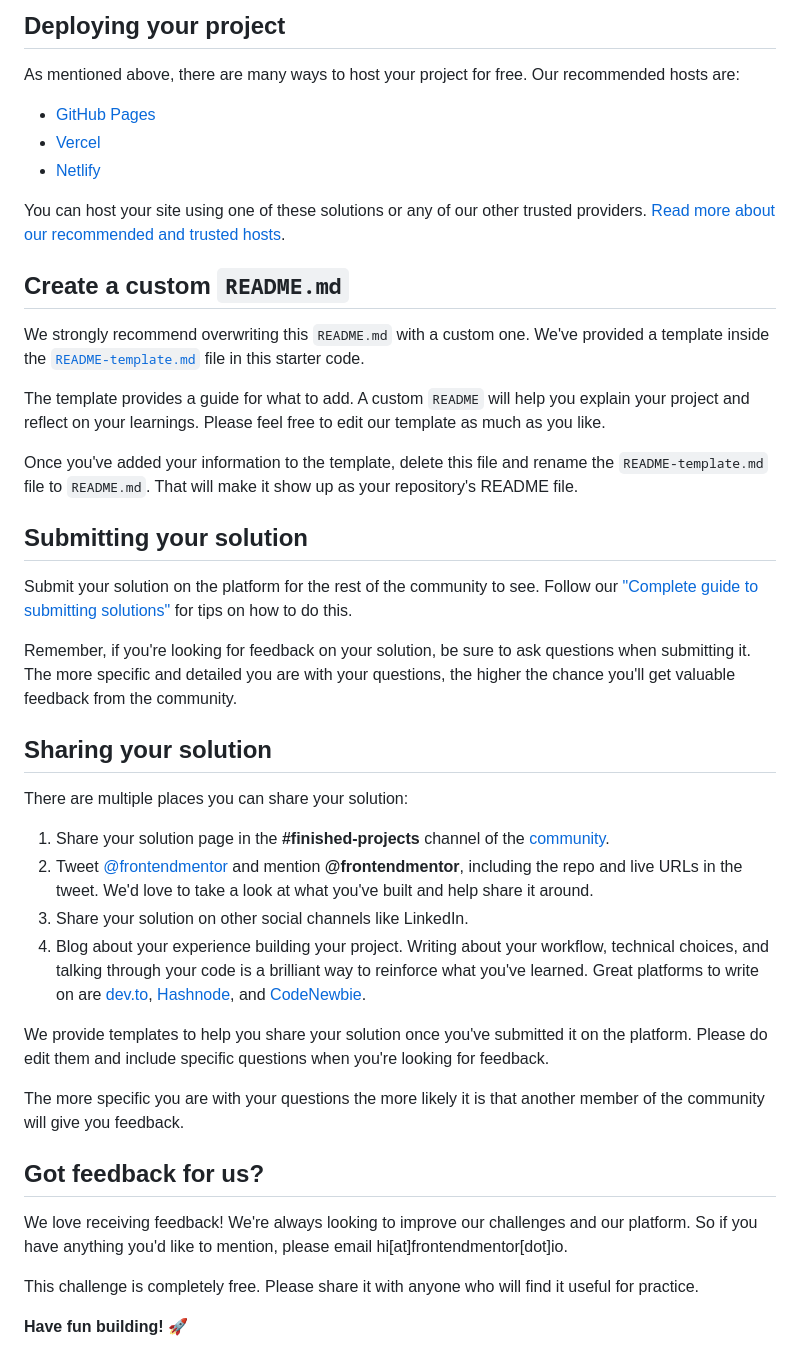
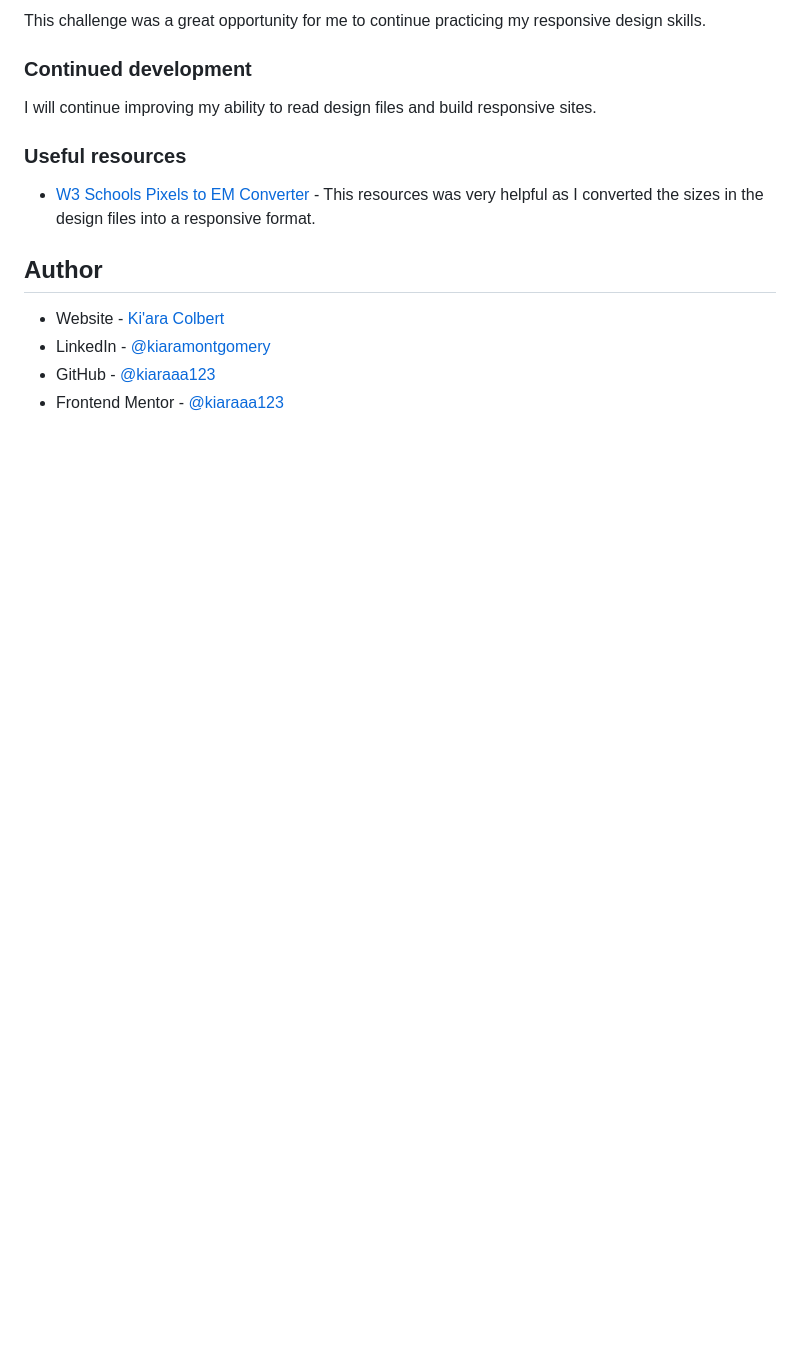
Before and after one commit to kiaraaa123/four-card-feature-section, a Markdown page: README.md, the part around the change printed below. GitHub-like rendering; blank space fills up the shorter version.

```diff
--- a/README.md
+++ b/README.md
@@ -47,45 +49,19 @@ Feel free to use any workflow that you feel comfortable with. Below is a suggest
 
-## Deploying your project
+This challenge was a great opportunity for me to continue practicing my responsive design skills.
 
-As mentioned above, there are many ways to host your project for free. Our recommended hosts are:
+### Continued development
 
-- [GitHub Pages](https://pages.github.com/)
-- [Vercel](https://vercel.com/)
-- [Netlify](https://www.netlify.com/)
+I will continue improving my ability to read design files and build responsive sites.
 
-You can host your site using one of these solutions or any of our other trusted providers. [Read more about our recommended and trusted hosts](https://medium.com/frontend-mentor/frontend-mentor-trusted-hosting-providers-bf000dfebe).
 
-## Create a custom `README.md`
+### Useful resources
 
-We strongly recommend overwriting this `README.md` with a custom one. We've provided a template inside the [`README-template.md`](./README-template.md) file in this starter code.
+- [W3 Schools Pixels to EM Converter](https://www.w3schools.com/tags/ref_pxtoemconversion.asp) - This resources was very helpful as I converted the sizes in the design files into a responsive format.
 
-The template provides a guide for what to add. A custom `README` will help you explain your project and reflect on your learnings. Please feel free to edit our template as much as you like.
 
-Once you've added your information to the template, delete this file and rename the `README-template.md` file to `README.md`. That will make it show up as your repository's README file.
+## Author
 
-## Submitting your solution
-
-Submit your solution on the platform for the rest of the community to see. Follow our ["Complete guide to submitting solutions"](https://medium.com/frontend-mentor/a-complete-guide-to-submitting-solutions-on-frontend-mentor-ac6384162248) for tips on how to do this.
-
-Remember, if you're looking for feedback on your solution, be sure to ask questions when submitting it. The more specific and detailed you are with your questions, the higher the chance you'll get valuable feedback from the community.
-
-## Sharing your solution
-
-There are multiple places you can share your solution:
-
-1. Share your solution page in the **#finished-projects** channel of the [community](https://www.frontendmentor.io/community).
-2. Tweet [@frontendmentor](https://twitter.com/frontendmentor) and mention **@frontendmentor**, including the repo and live URLs in the tweet. We'd love to take a look at what you've built and help share it around.
-3. Share your solution on other social channels like LinkedIn.
-4. Blog about your experience building your project. Writing about your workflow, technical choices, and talking through your code is a brilliant way to reinforce what you've learned. Great platforms to write on are [dev.to](https://dev.to/), [Hashnode](https://hashnode.com/), and [CodeNewbie](https://community.codenewbie.org/).
-
-We provide templates to help you share your solution once you've submitted it on the platform. Please do edit them and include specific questions when you're looking for feedback.
-
-The more specific you are with your questions the more likely it is that another member of the community will give you feedback.
-
-## Got feedback for us?
-
-We love receiving feedback! We're always looking to improve our challenges and our platform. So if you have anything you'd like to mention, please email hi[at]frontendmentor[dot]io.
-
-This challenge is completely free. Please share it with anyone who will find it useful for practice.
-
-**Have fun building!** 🚀
+- Website - [Ki'ara Colbert](https://www.kiaracolbert.com)
+- LinkedIn - [@kiaramontgomery](https://www.linkedin.com/in/kiaramontgomery/)
+- GitHub - [@kiaraaa123](https://github.com/kiaraaa123)
+- Frontend Mentor - [@kiaraaa123](https://www.frontendmentor.io/profile/kiaraaa123)
```
Also changed, not shown: other parts of README.md (+29 -27 lines), README-template.md (deleted, +0 -110 lines), images/screenshot.png (added), 1 other file.
